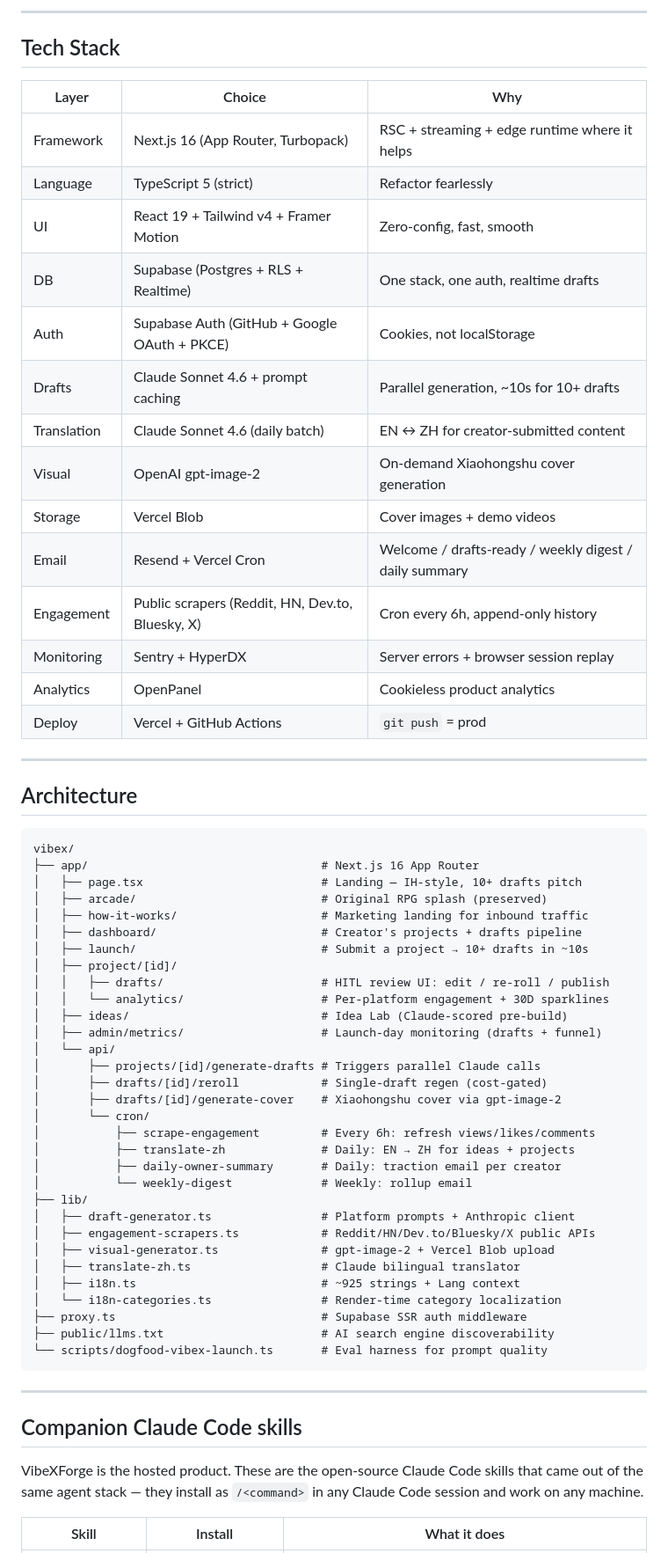
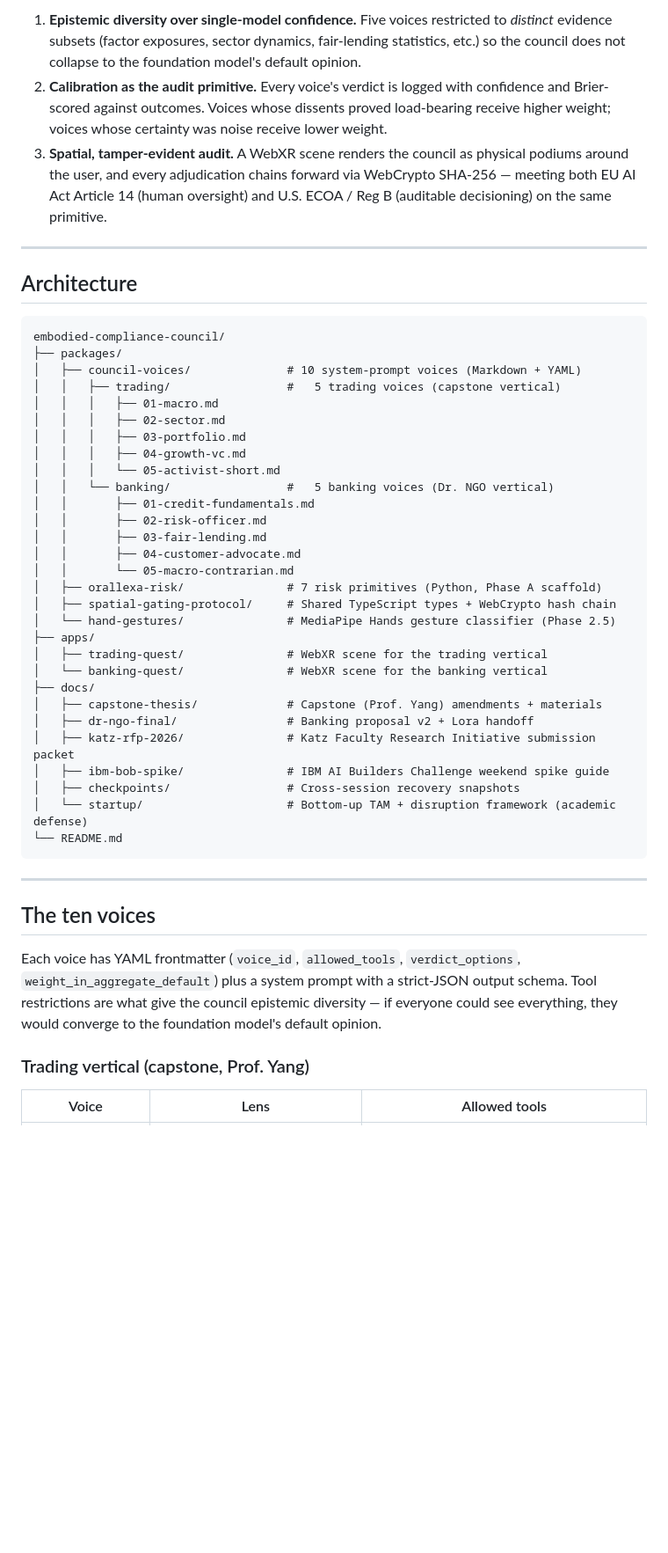
Before and after one commit to alex-jb/embodied-compliance-council, a Markdown page: README.md, the part around one of its changes. Shown at 88% size. Drawn GitHub-style; blank space fills up the shorter version.

````diff
--- a/README.md
+++ b/README.md
@@ -102,69 +19,50 @@ Run the SQL migrations in `.private/migrations/*.sql` through the Supabase Dashb
-</details>
-
----
-
-## Tech Stack
-
-| Layer | Choice | Why |
-|-------|--------|-----|
-| Framework | Next.js 16 (App Router, Turbopack) | RSC + streaming + edge runtime where it helps |
-| Language | TypeScript 5 (strict) | Refactor fearlessly |
-| UI | React 19 + Tailwind v4 + Framer Motion | Zero-config, fast, smooth |
-| DB | Supabase (Postgres + RLS + Realtime) | One stack, one auth, realtime drafts |
-| Auth | Supabase Auth (GitHub + Google OAuth + PKCE) | Cookies, not localStorage |
-| Drafts | Claude Sonnet 4.6 + prompt caching | Parallel generation, ~10s for 10+ drafts |
-| Translation | Claude Sonnet 4.6 (daily batch) | EN ↔ ZH for creator-submitted content |
-| Visual | OpenAI gpt-image-2 | On-demand Xiaohongshu cover generation |
-| Storage | Vercel Blob | Cover images + demo videos |
-| Email | Resend + Vercel Cron | Welcome / drafts-ready / weekly digest / daily summary |
-| Engagement | Public scrapers (Reddit, HN, Dev.to, Bluesky, X) | Cron every 6h, append-only history |
-| Monitoring | Sentry + HyperDX | Server errors + browser session replay |
-| Analytics | OpenPanel | Cookieless product analytics |
-| Deploy | Vercel + GitHub Actions | `git push` = prod |
+1. **Epistemic diversity over single-model confidence.** Five voices restricted to *distinct* evidence subsets (factor exposures, sector dynamics, fair-lending statistics, etc.) so the council does not collapse to the foundation model's default opinion.
+2. **Calibration as the audit primitive.** Every voice's verdict is logged with confidence and Brier-scored against outcomes. Voices whose dissents proved load-bearing receive higher weight; voices whose certainty was noise receive lower weight.
+3. **Spatial, tamper-evident audit.** A WebXR scene renders the council as physical podiums around the user, and every adjudication chains forward via WebCrypto SHA-256 — meeting both EU AI Act Article 14 (human oversight) and U.S. ECOA / Reg B (auditable decisioning) on the same primitive.
 
 ---
 
 ## Architecture
 
 ```
-vibex/
-├── app/                                  # Next.js 16 App Router
-│   ├── page.tsx                          # Landing — IH-style, 10+ drafts pitch
-│   ├── arcade/                           # Original RPG splash (preserved)
-│   ├── how-it-works/                     # Marketing landing for inbound traffic
-│   ├── dashboard/                        # Creator's projects + drafts pipeline
-│   ├── launch/                           # Submit a project → 10+ drafts in ~10s
-│   ├── project/[id]/
-│   │   ├── drafts/                       # HITL review UI: edit / re-roll / publish
-│   │   └── analytics/                    # Per-platform engagement + 30D sparklines
-│   ├── ideas/                            # Idea Lab (Claude-scored pre-build)
-│   ├── admin/metrics/                    # Launch-day monitoring (drafts + funnel)
-│   └── api/
-│       ├── projects/[id]/generate-drafts # Triggers parallel Claude calls
-│       ├── drafts/[id]/reroll            # Single-draft regen (cost-gated)
-│       ├── drafts/[id]/generate-cover    # Xiaohongshu cover via gpt-image-2
-│       └── cron/
-│           ├── scrape-engagement         # Every 6h: refresh views/likes/comments
-│           ├── translate-zh              # Daily: EN → ZH for ideas + projects
-│           ├── daily-owner-summary       # Daily: traction email per creator
-│           └── weekly-digest             # Weekly: rollup email
-├── lib/
-│   ├── draft-generator.ts                # Platform prompts + Anthropic client
-│   ├── engagement-scrapers.ts            # Reddit/HN/Dev.to/Bluesky/X public APIs
-│   ├── visual-generator.ts               # gpt-image-2 + Vercel Blob upload
-│   ├── translate-zh.ts                   # Claude bilingual translator
-│   ├── i18n.ts                           # ~925 strings + Lang context
-│   └── i18n-categories.ts                # Render-time category localization
-├── proxy.ts                              # Supabase SSR auth middleware
-├── public/llms.txt                       # AI search engine discoverability
-└── scripts/dogfood-vibex-launch.ts       # Eval harness for prompt quality
+embodied-compliance-council/
+├── packages/
+│   ├── council-voices/              # 10 system-prompt voices (Markdown + YAML)
+│   │   ├── trading/                 #   5 trading voices (capstone vertical)
+│   │   │   ├── 01-macro.md
+│   │   │   ├── 02-sector.md
+│   │   │   ├── 03-portfolio.md
+│   │   │   ├── 04-growth-vc.md
+│   │   │   └── 05-activist-short.md
+│   │   └── banking/                 #   5 banking voices (Dr. NGO vertical)
+│   │       ├── 01-credit-fundamentals.md
+│   │       ├── 02-risk-officer.md
+│   │       ├── 03-fair-lending.md
+│   │       ├── 04-customer-advocate.md
+│   │       └── 05-macro-contrarian.md
+│   ├── orallexa-risk/               # 7 risk primitives (Python, Phase A scaffold)
+│   ├── spatial-gating-protocol/     # Shared TypeScript types + WebCrypto hash chain
+│   └── hand-gestures/               # MediaPipe Hands gesture classifier (Phase 2.5)
+├── apps/
+│   ├── trading-quest/               # WebXR scene for the trading vertical
+│   └── banking-quest/               # WebXR scene for the banking vertical
+├── docs/
+│   ├── capstone-thesis/             # Capstone (Prof. Yang) amendments + materials
+│   ├── dr-ngo-final/                # Banking proposal v2 + Lora handoff
+│   ├── katz-rfp-2026/               # Katz Faculty Research Initiative submission packet
+│   ├── ibm-bob-spike/               # IBM AI Builders Challenge weekend spike guide
+│   ├── checkpoints/                 # Cross-session recovery snapshots
+│   └── startup/                     # Bottom-up TAM + disruption framework (academic defense)
+└── README.md
 ```
 
 ---
 
-## Companion Claude Code skills
+## The ten voices
 
-VibeXForge is the hosted product. These are the open-source Claude Code skills that came out of the same agent stack — they install as `/<command>` in any Claude Code session and work on any machine.
+Each voice has YAML frontmatter (`voice_id`, `allowed_tools`, `verdict_options`, `weight_in_aggregate_default`) plus a system prompt with a strict-JSON output schema. Tool restrictions are what give the council epistemic diversity — if everyone could see everything, they would converge to the foundation model's default opinion.
 
-| Skill | Install | What it does |
+### Trading vertical (capstone, Prof. Yang)
+
+| Voice | Lens | Allowed tools |
 |---|---|---|
````
Also changed, not shown: other parts of README.md (+105 -126 lines).
